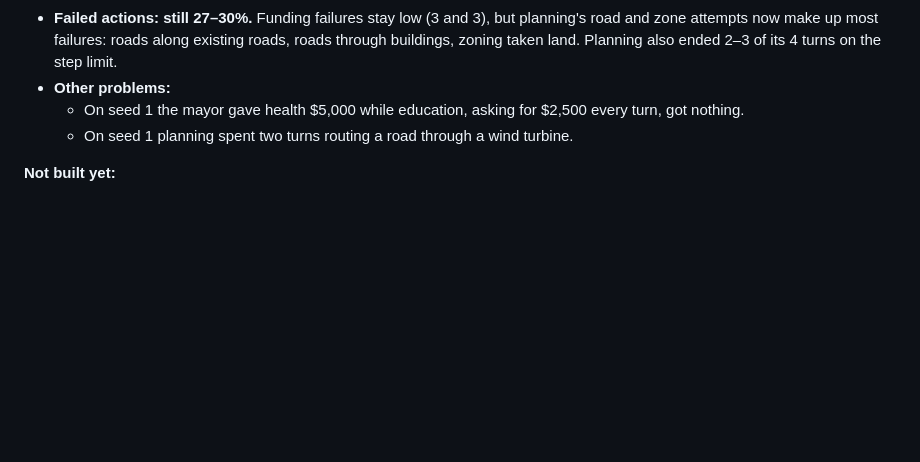
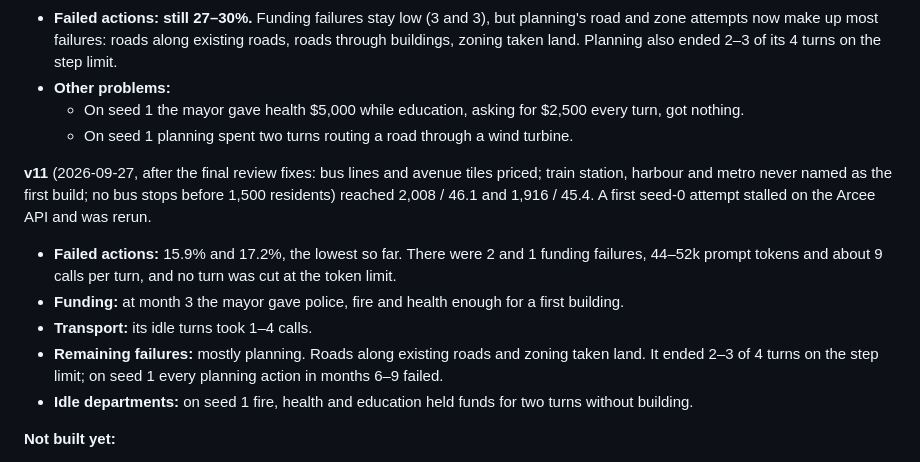
Before and after one commit to Dante126/civitas-bench, a Markdown page: README.md, the part around the change. Rendered like a GitHub page; blank space fills up the shorter version.

Commit message:
README: fleet smoke run v11
Co-Authored-By: Claude Opus 5.5 (1M context) <noreply@anthropic.com>

```diff
--- a/README.md
+++ b/README.md
@@ -663,6 +663,16 @@ replies get their own nudge) reached 2,076 / 47.5 and 1,028 / 45.6.
   - On seed 1 the mayor gave health $5,000 while education, asking for $2,500 every turn, got nothing.
   - On seed 1 planning spent two turns routing a road through a wind turbine.
 
+**v11** (2026-09-27, after the final review fixes: bus lines and avenue tiles priced;
+train station, harbour and metro never named as the first build; no bus stops before 1,500
+residents) reached 2,008 / 46.1 and 1,916 / 45.4. A first seed-0 attempt stalled on the
+Arcee API and was rerun.
+- **Failed actions:** 15.9% and 17.2%, the lowest so far. There were 2 and 1 funding failures, 44–52k prompt tokens and about 9 calls per turn, and no turn was cut at the token limit.
+- **Funding:** at month 3 the mayor gave police, fire and health enough for a first building.
+- **Transport:** its idle turns took 1–4 calls.
+- **Remaining failures:** mostly planning. Roads along existing roads and zoning taken land. It ended 2–3 of 4 turns on the step limit; on seed 1 every planning action in months 6–9 failed.
+- **Idle departments:** on seed 1 fire, health and education held funds for two turns without building.
+
 **Not built yet:**
 
 - a scripted fleet that plays through the tools (the scripted baselines still read the observation)
```
